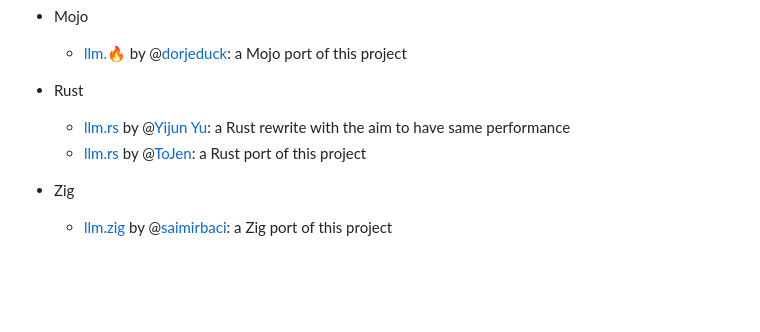
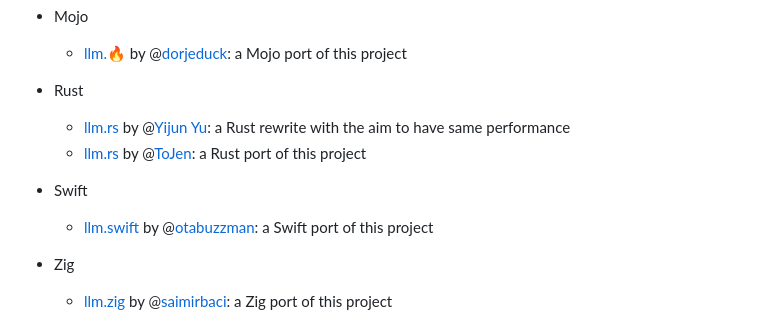
Before and after one commit to karpathy/llm.c, a Markdown page: README.md, the part around the change. GitHub-like rendering; blank space fills up the shorter version.

Commit message:
Update documentation with Swift port reference

```diff
--- a/README.md
+++ b/README.md
@@ -403,6 +403,9 @@ Lastly, I will be a lot more sensitive to complexity in the root folder of the p
   -  [llm.rs](https://github.com/yijunyu/llm.rs) by @[Yijun Yu](https://github.com/yijunyu): a Rust rewrite with the aim to have same performance
   -  [llm.rs](https://github.com/ToJen/llm.rs) by @[ToJen](https://github.com/ToJen): a Rust port of this project
 
+- Swift
+  - [llm.swift](https://github.com/otabuzzman/llm.swift) by @[otabuzzman](https://github.com/otabuzzman): a Swift port of this project
+
 - Zig
   - [llm.zig](https://github.com/Saimirbaci/llm.zig) by @[saimirbaci](https://github.com/Saimirbaci): a Zig port of this project
 
```
